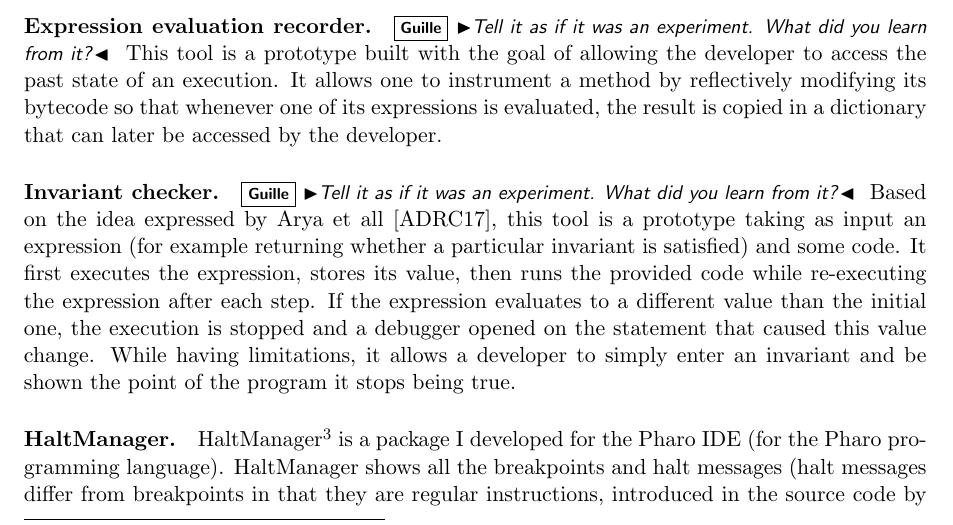
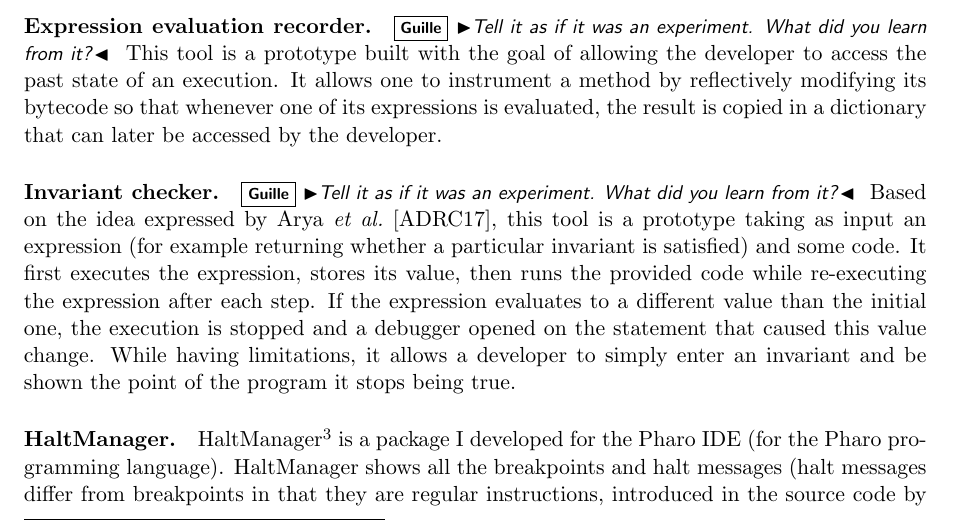
Before and after one commit to dupriezt/thesissubject, a LaTeX document (sujet.tex): part of page 2 of 7, cut so that both start at the same text. Compiled offline with pdfLaTeX.

Commit message:
fixed et al.

```diff
--- a/sujet.tex
+++ b/sujet.tex
@@ -201,7 +201,7 @@ This tool is a prototype built with the goal of allowing the developer to access
 
 \paragraph{Invariant checker.}
 \gp{Tell it as if it was an experiment. What did you learn from it?}
-Based on the idea expressed by Arya et all~\cite{Arya17a}, this tool is a prototype taking as input an expression (for example returning whether a particular invariant is satisfied) and some code. It first executes the expression, stores its value, then runs the provided code while re-executing the expression after each step. If the expression evaluates to a different value than the initial one, the execution is stopped and a debugger opened on the statement that caused this value change. While having limitations, it allows a developer to simply enter an invariant and be shown the point of the program it stops being true.
+Based on the idea expressed by Arya \emph{et al.}~\cite{Arya17a}, this tool is a prototype taking as input an expression (for example returning whether a particular invariant is satisfied) and some code. It first executes the expression, stores its value, then runs the provided code while re-executing the expression after each step. If the expression evaluates to a different value than the initial one, the execution is stopped and a debugger opened on the statement that caused this value change. While having limitations, it allows a developer to simply enter an invariant and be shown the point of the program it stops being true.
 
 \paragraph{HaltManager.}
 HaltManager\footnote{Available on github https://github.com/dupriezt/HaltManager} is a package I developed for the Pharo IDE (for the Pharo programming language).
```
